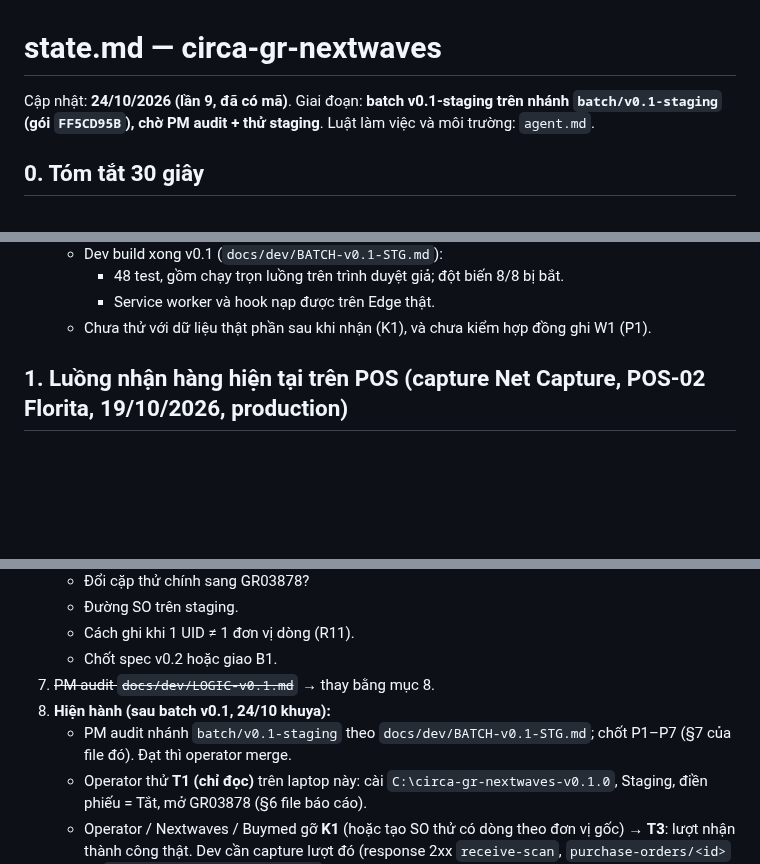
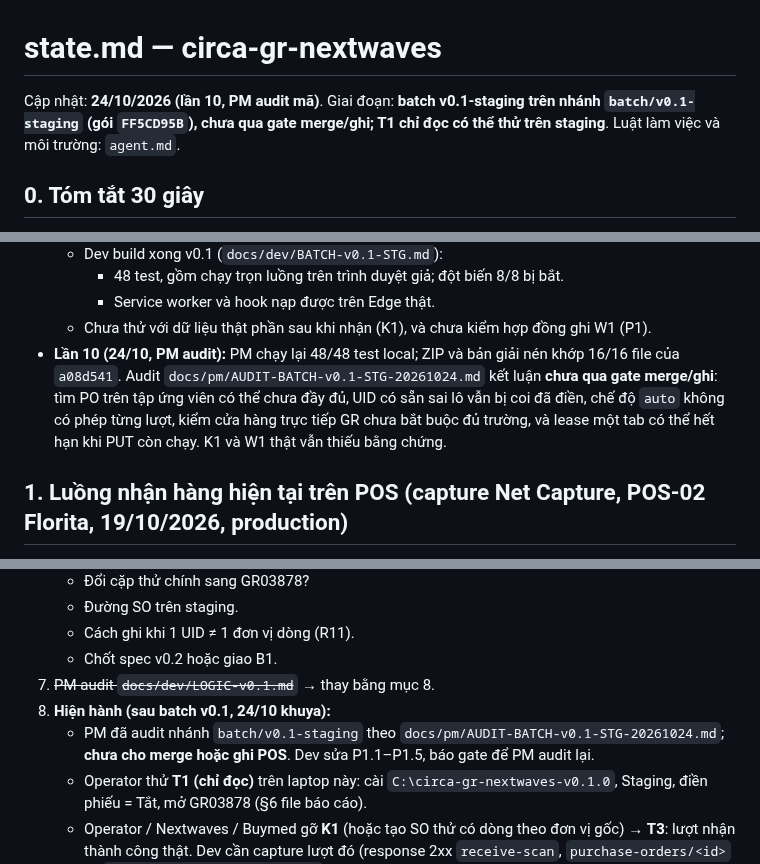
Before and after one commit to Kai-D13/circa-gr-nextwaves, a Markdown page: state.md, 3 parts joined by grey strips. Rendered like a GitHub page; blank space fills up the shorter version.

Commit message:
PM: audit batch v0.1-staging (a08d541) — chưa qua gate merge / ghi; state lần 10; đánh dấu spec v0.1 cũ
Commit nguyên trạng file PM viết.

Co-Authored-By: Claude Opus 5.5 <noreply@anthropic.com>

```diff
--- a/state.md
+++ b/state.md
@@ -1,6 +1,6 @@
 # state.md — circa-gr-nextwaves
 
-Cập nhật: **24/10/2026 (lần 9, đã có mã)**. Giai đoạn: **batch v0.1-staging trên nhánh `batch/v0.1-staging` (gói `FF5CD95B`), chờ PM audit + thử staging**. Luật làm việc và môi trường: `agent.md`.
+Cập nhật: **24/10/2026 (lần 10, PM audit mã)**. Giai đoạn: **batch v0.1-staging trên nhánh `batch/v0.1-staging` (gói `FF5CD95B`), chưa qua gate merge/ghi; T1 chỉ đọc có thể thử trên staging**. Luật làm việc và môi trường: `agent.md`.
 
 ## 0. Tóm tắt 30 giây
 
@@ -42,6 +42,7 @@ Cập nhật: **24/10/2026 (lần 9, đã có mã)**. Giai đoạn: **batch v0.1
     - 48 test, gồm chạy trọn luồng trên trình duyệt giả; đột biến 8/8 bị bắt.
     - Service worker và hook nạp được trên Edge thật.
   - Chưa thử với dữ liệu thật phần sau khi nhận (K1), và chưa kiểm hợp đồng ghi W1 (P1).
+- **Lần 10 (24/10, PM audit):** PM chạy lại 48/48 test local; ZIP và bản giải nén khớp 16/16 file của `a08d541`. Audit `docs/pm/AUDIT-BATCH-v0.1-STG-20261024.md` kết luận **chưa qua gate merge/ghi**: tìm PO trên tập ứng viên có thể chưa đầy đủ, UID có sẵn sai lô vẫn bị coi đã điền, chế độ `auto` không có phép từng lượt, kiểm cửa hàng trực tiếp GR chưa bắt buộc đủ trường, và lease một tab có thể hết hạn khi PUT còn chạy. K1 và W1 thật vẫn thiếu bằng chứng.
 
 ## 1. Luồng nhận hàng hiện tại trên POS (capture Net Capture, POS-02 Florita, 19/10/2026, production)
 
@@ -393,7 +394,7 @@ T3 tra `1791877162941B81` / `1791877427805C13`; T4 `goods-receipt/search?query=s
    - Chốt spec v0.2 hoặc giao B1.
 7. ~~PM audit `docs/dev/LOGIC-v0.1.md`~~ → thay bằng mục 8.
 11. **Hiện hành (sau batch v0.1, 24/10 khuya):**
-    - PM audit nhánh `batch/v0.1-staging` theo `docs/dev/BATCH-v0.1-STG.md`; chốt P1–P7 (§7 của file đó). Đạt thì operator merge.
+     - PM đã audit nhánh `batch/v0.1-staging` theo `docs/pm/AUDIT-BATCH-v0.1-STG-20261024.md`; **chưa cho merge hoặc ghi POS**. Dev sửa P1.1–P1.5, báo gate để PM audit lại.
     - Operator thử **T1 (chỉ đọc)** trên laptop này: cài `C:\circa-gr-nextwaves-v0.1.0`, Staging, điền phiếu = Tắt, mở GR03878 (§6 file báo cáo).
     - Operator / Nextwaves / Buymed gỡ **K1** (hoặc tạo SO thử có dòng theo đơn vị gốc) → **T3**: lượt nhận thành công thật.
       Dev cần capture lượt đó (response 2xx `receive-scan`, `purchase-orders/<id>` và `inter-tenant-shipments/<id>` sau khi nhận) để thay phần dựng lại trong test.
```
Also changed, not shown: docs/SPEC-STG-v0.1.md (+2 -0 lines), docs/pm/AUDIT-BATCH-v0.1-STG-20261024.md (added, +70 -0 lines).
